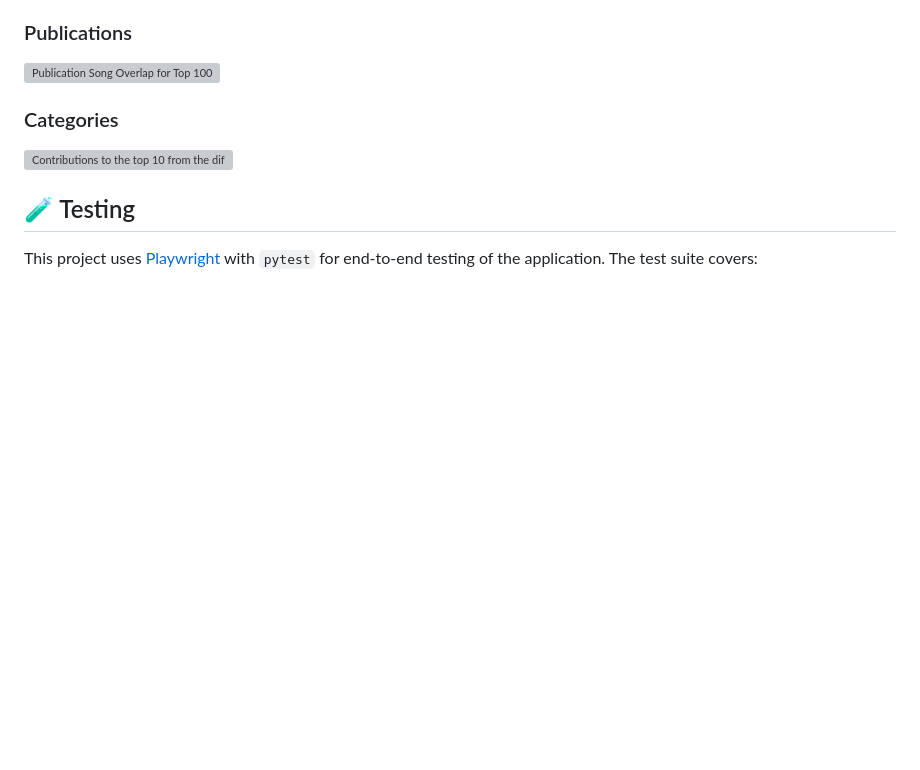
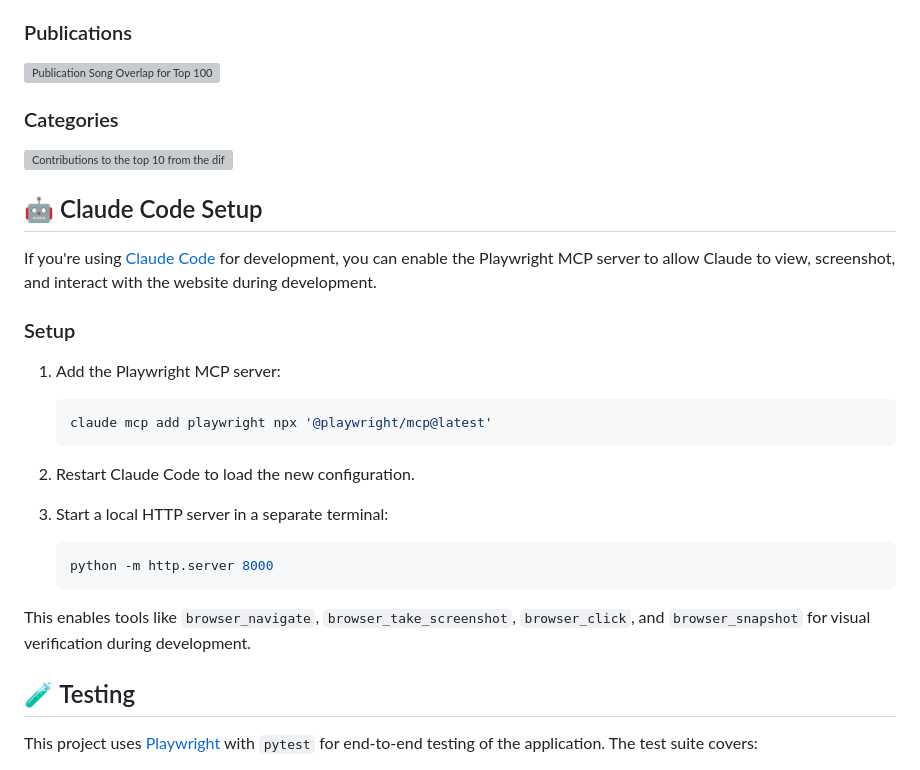
Before and after one commit to eandx1/consensus-best-songs-2025, a Markdown page: README.md, the part around the change. Drawn GitHub-style; blank space fills up the shorter version; grey boxes are pictures that could not be loaded.

Commit message:
Add Claude Code setup note about installing Playwright MCP.

````diff
--- a/README.md
+++ b/README.md
@@ -269,6 +269,26 @@ The site defaults to Consensus mode, but you can choose to use a power law decay
 
 <img src="./images/category_crossover_sankey.svg" width="70%" alt="Contributions to the top 10 from the different categories">
 
+## 🤖 Claude Code Setup
+
+If you're using [Claude Code](https://claude.ai/claude-code) for development, you can enable the Playwright MCP server to allow Claude to view, screenshot, and interact with the website during development.
+
+### Setup
+
+1. Add the Playwright MCP server:
+   ```bash
+   claude mcp add playwright npx '@playwright/mcp@latest'
+   ```
+
+2. Restart Claude Code to load the new configuration.
+
+3. Start a local HTTP server in a separate terminal:
+   ```bash
+   python -m http.server 8000
+   ```
+
+This enables tools like `browser_navigate`, `browser_take_screenshot`, `browser_click`, and `browser_snapshot` for visual verification during development.
+
 ## 🧪 Testing
 
 This project uses [Playwright](https://playwright.dev/python/) with `pytest` for end-to-end testing of the application. The test suite covers:
````
